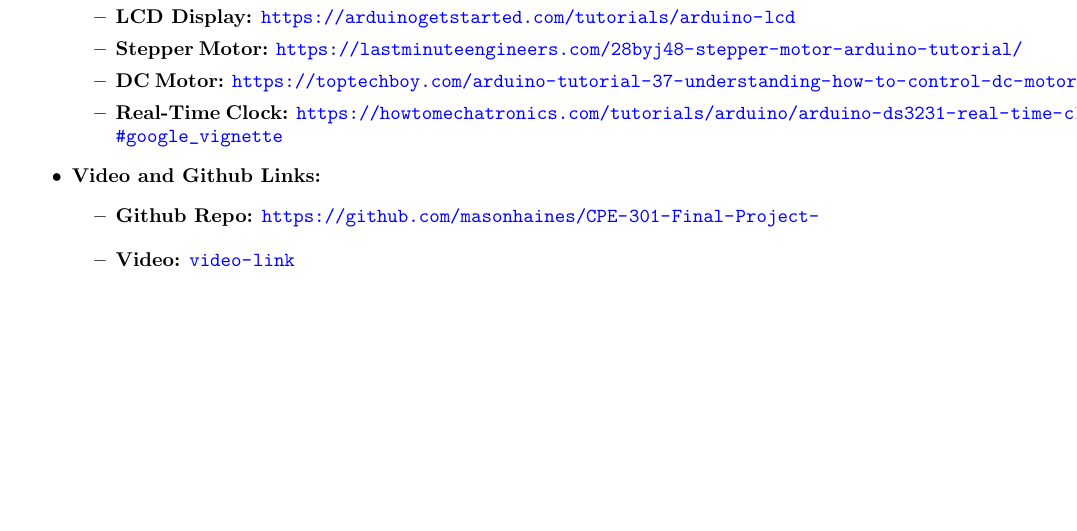
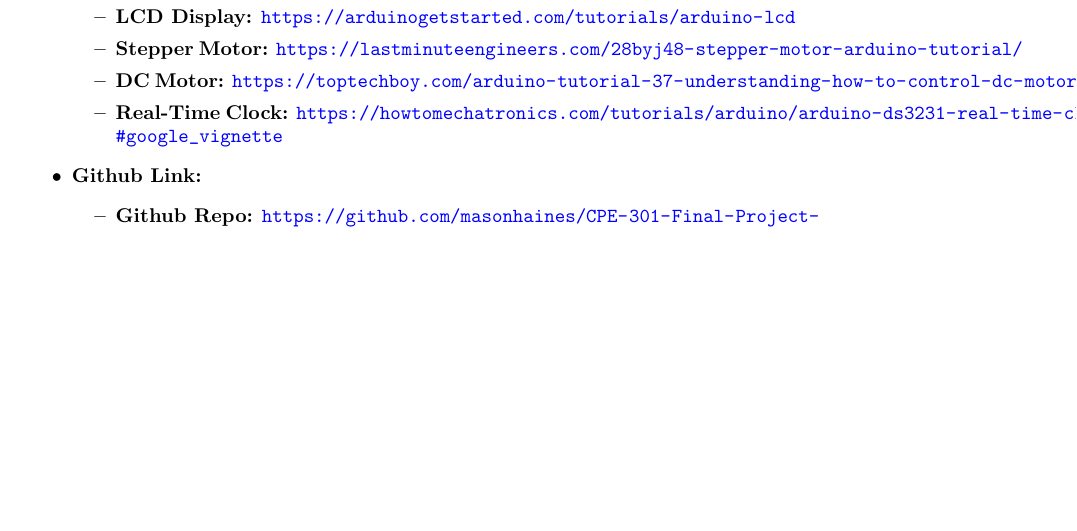
Before and after one commit to masonhaines/CPE-301-Final-Project-, a LaTeX document (finalProj_Latex/finalLab.tex): part of page 5 of 5, cut so that both start at the same text. Compiled offline with pdfLaTeX.

Commit message:
Austin Jarolimek - finalized write-up
took out spot for video link

```diff
--- a/finalProj_Latex/finalLab.tex
+++ b/finalProj_Latex/finalLab.tex
@@ -206,15 +206,11 @@ This lab project focuses on developing a cooling system, also known as a swamp c
         \url{https://toptechboy.com/arduino-tutorial-37-understanding-how-to-control-dc-motors-in-projects/}
         \item \textbf{Real-Time Clock:} \url{https://howtomechatronics.com/tutorials/arduino/arduino-ds3231-real-time-clock-tutorial/#google_vignette}
     \end{itemize}
-        \item\textbf{Video and Github Links:}
+        \item\textbf{Github Link:}
     \begin{itemize}
         \item \textbf{Github Repo:}
         \url {https://github.com/masonhaines/CPE-301-Final-Project-}
-    \end{itemize}
-        \begin{itemize}
-        \item \textbf{Video:}
-        \url {video-link}
-    \end{itemize}
+        \end{itemize}
 \end{itemize}
 
 
```
